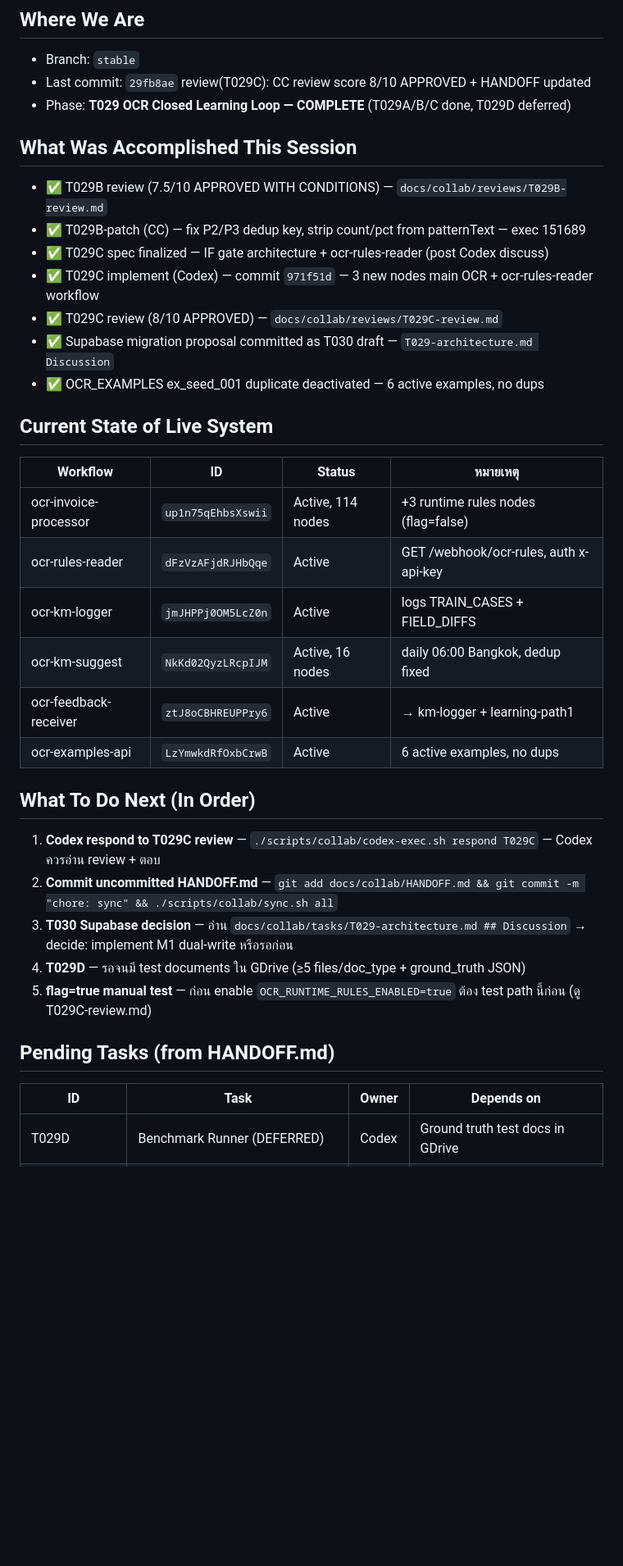
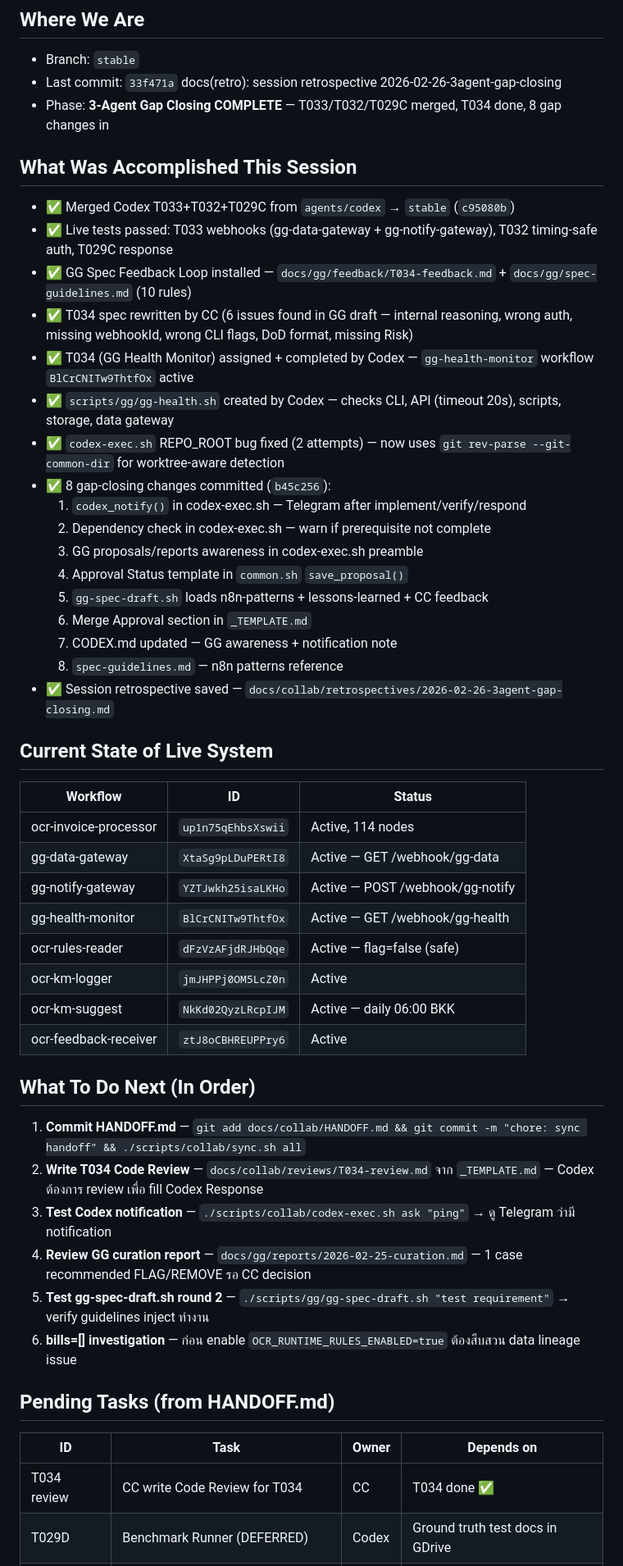
Before and after one commit to Yterayut/N8N-Project, a Markdown page: .claude/FORWARD.md, the part around one of its changes. Shown at 82% size. Rendered like a GitHub page; blank space fills up the shorter version.

```diff
--- a/.claude/FORWARD.md
+++ b/.claude/FORWARD.md
@@ -2,41 +2,55 @@
 
 ## Where We Are
 - Branch: `stable`
-- Last commit: `29fb8ae` review(T029C): CC review score 8/10 APPROVED + HANDOFF updated
-- Phase: **T029 OCR Closed Learning Loop — COMPLETE** (T029A/B/C done, T029D deferred)
+- Last commit: `33f471a` docs(retro): session retrospective 2026-02-26-3agent-gap-closing
+- Phase: **3-Agent Gap Closing COMPLETE** — T033/T032/T029C merged, T034 done, 8 gap changes in
 
 ## What Was Accomplished This Session
 
-- ✅ T029B review (7.5/10 APPROVED WITH CONDITIONS) — `docs/collab/reviews/T029B-review.md`
-- ✅ T029B-patch (CC) — fix P2/P3 dedup key, strip count/pct from patternText — exec 151689
-- ✅ T029C spec finalized — IF gate architecture + ocr-rules-reader (post Codex discuss)
-- ✅ T029C implement (Codex) — commit `971f51d` — 3 new nodes main OCR + ocr-rules-reader workflow
-- ✅ T029C review (8/10 APPROVED) — `docs/collab/reviews/T029C-review.md`
-- ✅ Supabase migration proposal committed as T030 draft — `T029-architecture.md Discussion`
-- ✅ OCR_EXAMPLES ex_seed_001 duplicate deactivated — 6 active examples, no dups
+- ✅ Merged Codex T033+T032+T029C from `agents/codex` → `stable` (`c95080b`)
+- ✅ Live tests passed: T033 webhooks (gg-data-gateway + gg-notify-gateway), T032 timing-safe auth, T029C response
+- ✅ GG Spec Feedback Loop installed — `docs/gg/feedback/T034-feedback.md` + `docs/gg/spec-guidelines.md` (10 rules)
+- ✅ T034 spec rewritten by CC (6 issues found in GG draft — internal reasoning, wrong auth, missing webhookId, wrong CLI flags, DoD format, missing Risk)
+- ✅ T034 (GG Health Monitor) assigned + completed by Codex — `gg-health-monitor` workflow `BlCrCNITw9ThtfOx` active
+- ✅ `scripts/gg/gg-health.sh` created by Codex — checks CLI, API (timeout 20s), scripts, storage, data gateway
+- ✅ `codex-exec.sh` REPO_ROOT bug fixed (2 attempts) — now uses `git rev-parse --git-common-dir` for worktree-aware detection
+- ✅ 8 gap-closing changes committed (`b45c256`):
+  1. `codex_notify()` in codex-exec.sh — Telegram after implement/verify/respond
+  2. Dependency check in codex-exec.sh — warn if prerequisite not complete
+  3. GG proposals/reports awareness in codex-exec.sh preamble
+  4. Approval Status template in `common.sh` `save_proposal()`
+  5. `gg-spec-draft.sh` loads n8n-patterns + lessons-learned + CC feedback
+  6. Merge Approval section in `_TEMPLATE.md`
+  7. CODEX.md updated — GG awareness + notification note
+  8. `spec-guidelines.md` — n8n patterns reference
+- ✅ Session retrospective saved — `docs/collab/retrospectives/2026-02-26-3agent-gap-closing.md`
 
 ## Current State of Live System
 
-| Workflow | ID | Status | หมายเหตุ |
-|----------|----|--------|---------|
-| ocr-invoice-processor | `up1n75qEhbsXswii` | Active, 114 nodes | +3 runtime rules nodes (flag=false) |
-| ocr-rules-reader | `dFzVzAFjdRJHbQqe` | Active | GET /webhook/ocr-rules, auth x-api-key |
-| ocr-km-logger | `jmJHPPj0OM5LcZ0n` | Active | logs TRAIN_CASES + FIELD_DIFFS |
-| ocr-km-suggest | `NkKd02QyzLRcpIJM` | Active, 16 nodes | daily 06:00 Bangkok, dedup fixed |
-| ocr-feedback-receiver | `ztJ8oCBHREUPPry6` | Active | → km-logger + learning-path1 |
-| ocr-examples-api | `LzYmwkdRfOxbCrwB` | Active | 6 active examples, no dups |
+| Workflow | ID | Status |
+|----------|----|--------|
+| ocr-invoice-processor | `up1n75qEhbsXswii` | Active, 114 nodes |
+| gg-data-gateway | `XtaSg9pLDuPERtI8` | Active — GET /webhook/gg-data |
+| gg-notify-gateway | `YZTJwkh25isaLKHo` | Active — POST /webhook/gg-notify |
+| gg-health-monitor | `BlCrCNITw9ThtfOx` | Active — GET /webhook/gg-health |
+| ocr-rules-reader | `dFzVzAFjdRJHbQqe` | Active — flag=false (safe) |
+| ocr-km-logger | `jmJHPPj0OM5LcZ0n` | Active |
+| ocr-km-suggest | `NkKd02QyzLRcpIJM` | Active — daily 06:00 BKK |
+| ocr-feedback-receiver | `ztJ8oCBHREUPPry6` | Active |
 
 ## What To Do Next (In Order)
 
-1. **Codex respond to T029C review** — `./scripts/collab/codex-exec.sh respond T029C` — Codex ควรอ่าน review + ตอบ
-2. **Commit uncommitted HANDOFF.md** — `git add docs/collab/HANDOFF.md && git commit -m "chore: sync" && ./scripts/collab/sync.sh all`
-3. **T030 Supabase decision** — อ่าน `docs/collab/tasks/T029-architecture.md ## Discussion` → decide: implement M1 dual-write หรือรอก่อน
-4. **T029D** — รอจนมี test documents ใน GDrive (≥5 files/doc_type + ground_truth JSON)
-5. **flag=true manual test** — ก่อน enable `OCR_RUNTIME_RULES_ENABLED=true` ต้อง test path นี้ก่อน (ดู T029C-review.md)
+1. **Commit HANDOFF.md** — `git add docs/collab/HANDOFF.md && git commit -m "chore: sync handoff" && ./scripts/collab/sync.sh all`
+2. **Write T034 Code Review** — `docs/collab/reviews/T034-review.md` จาก `_TEMPLATE.md` — Codex ต้องการ review เพื่อ fill Codex Response
+3. **Test Codex notification** — `./scripts/collab/codex-exec.sh ask "ping"` → ดู Telegram ว่ามี notification
+4. **Review GG curation report** — `docs/gg/reports/2026-02-25-curation.md` — 1 case recommended FLAG/REMOVE รอ CC decision
+5. **Test gg-spec-draft.sh round 2** — `./scripts/gg/gg-spec-draft.sh "test requirement"` → verify guidelines inject ทำงาน
+6. **bills=[] investigation** — ก่อน enable `OCR_RUNTIME_RULES_ENABLED=true` ต้องสืบสวน data lineage issue
 
 ## Pending Tasks (from HANDOFF.md)
 
 | ID | Task | Owner | Depends on |
 |----|------|-------|-----------|
+| T034 review | CC write Code Review for T034 | CC | T034 done ✅ |
 | T029D | Benchmark Runner (DEFERRED) | Codex | Ground truth test docs in GDrive |
 | T030 | Supabase migration (proposal ready) | — | CC decision on scope |
```
Also changed, not shown: other parts of .claude/FORWARD.md (+44 -28 lines), docs/collab/HANDOFF.md (+2 -0 lines).
